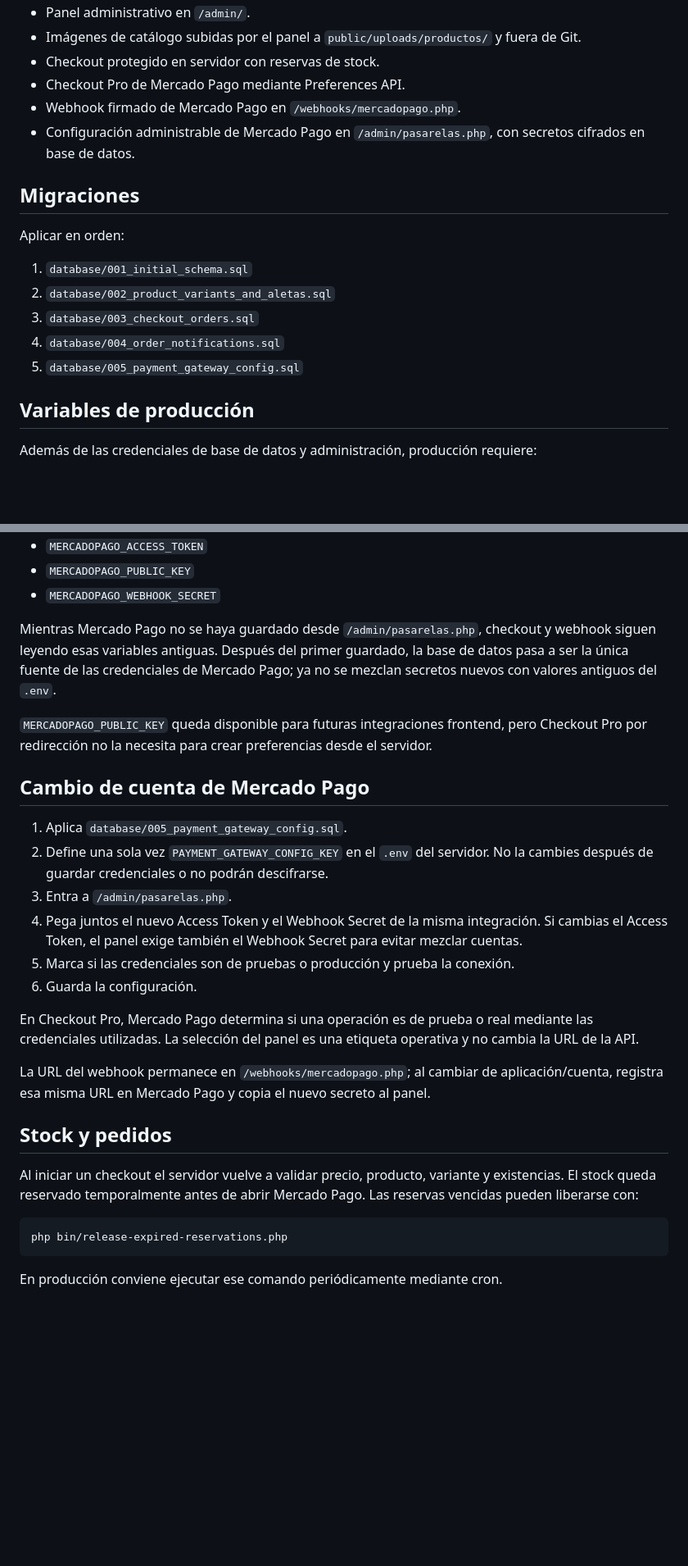
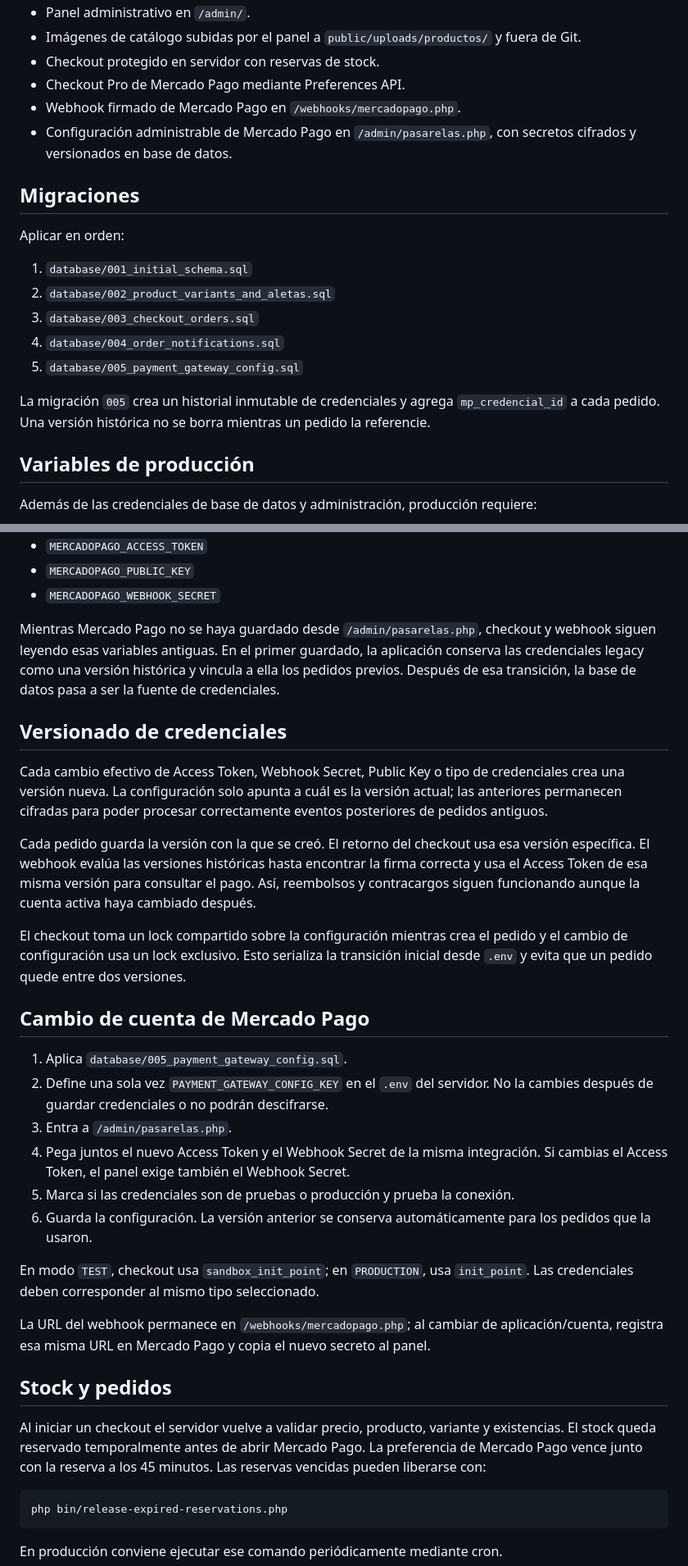
Before and after one commit to manglefurniture/tienda-natacion, a Markdown page: README.md, 2 parts joined by grey strips. Shown at 82% size. Rendered like a GitHub page; blank space fills up the shorter version.

Commit message:
docs: explicar versionado de credenciales

````diff
--- a/README.md
+++ b/README.md
@@ -17,7 +17,7 @@ https://tienda.hnatacion.com
 - Checkout protegido en servidor con reservas de stock.
 - Checkout Pro de Mercado Pago mediante Preferences API.
 - Webhook firmado de Mercado Pago en `/webhooks/mercadopago.php`.
-- Configuración administrable de Mercado Pago en `/admin/pasarelas.php`, con secretos cifrados en base de datos.
+- Configuración administrable de Mercado Pago en `/admin/pasarelas.php`, con secretos cifrados y versionados en base de datos.
 
 ## Migraciones
 
@@ -28,6 +28,8 @@ Aplicar en orden:
 3. `database/003_checkout_orders.sql`
 4. `database/004_order_notifications.sql`
 5. `database/005_payment_gateway_config.sql`
+
+La migración `005` crea un historial inmutable de credenciales y agrega `mp_credencial_id` a cada pedido. Una versión histórica no se borra mientras un pedido la referencie.
 
 ## Variables de producción
 
@@ -43,26 +45,32 @@ Durante la transición siguen siendo compatibles:
 - `MERCADOPAGO_PUBLIC_KEY`
 - `MERCADOPAGO_WEBHOOK_SECRET`
 
-Mientras Mercado Pago no se haya guardado desde `/admin/pasarelas.php`, checkout y webhook siguen leyendo esas variables antiguas. Después del primer guardado, la base de datos pasa a ser la única fuente de las credenciales de Mercado Pago; ya no se mezclan secretos nuevos con valores antiguos del `.env`.
+Mientras Mercado Pago no se haya guardado desde `/admin/pasarelas.php`, checkout y webhook siguen leyendo esas variables antiguas. En el primer guardado, la aplicación conserva las credenciales legacy como una versión histórica y vincula a ella los pedidos previos. Después de esa transición, la base de datos pasa a ser la fuente de credenciales.
 
-`MERCADOPAGO_PUBLIC_KEY` queda disponible para futuras integraciones frontend, pero Checkout Pro por redirección no la necesita para crear preferencias desde el servidor.
+## Versionado de credenciales
+
+Cada cambio efectivo de Access Token, Webhook Secret, Public Key o tipo de credenciales crea una versión nueva. La configuración solo apunta a cuál es la versión actual; las anteriores permanecen cifradas para poder procesar correctamente eventos posteriores de pedidos antiguos.
+
+Cada pedido guarda la versión con la que se creó. El retorno del checkout usa esa versión específica. El webhook evalúa las versiones históricas hasta encontrar la firma correcta y usa el Access Token de esa misma versión para consultar el pago. Así, reembolsos y contracargos siguen funcionando aunque la cuenta activa haya cambiado después.
+
+El checkout toma un lock compartido sobre la configuración mientras crea el pedido y el cambio de configuración usa un lock exclusivo. Esto serializa la transición inicial desde `.env` y evita que un pedido quede entre dos versiones.
 
 ## Cambio de cuenta de Mercado Pago
 
 1. Aplica `database/005_payment_gateway_config.sql`.
 2. Define una sola vez `PAYMENT_GATEWAY_CONFIG_KEY` en el `.env` del servidor. No la cambies después de guardar credenciales o no podrán descifrarse.
 3. Entra a `/admin/pasarelas.php`.
-4. Pega juntos el nuevo Access Token y el Webhook Secret de la misma integración. Si cambias el Access Token, el panel exige también el Webhook Secret para evitar mezclar cuentas.
+4. Pega juntos el nuevo Access Token y el Webhook Secret de la misma integración. Si cambias el Access Token, el panel exige también el Webhook Secret.
 5. Marca si las credenciales son de pruebas o producción y prueba la conexión.
-6. Guarda la configuración.
+6. Guarda la configuración. La versión anterior se conserva automáticamente para los pedidos que la usaron.
 
-En Checkout Pro, Mercado Pago determina si una operación es de prueba o real mediante las credenciales utilizadas. La selección del panel es una etiqueta operativa y no cambia la URL de la API.
+En modo `TEST`, checkout usa `sandbox_init_point`; en `PRODUCTION`, usa `init_point`. Las credenciales deben corresponder al mismo tipo seleccionado.
 
 La URL del webhook permanece en `/webhooks/mercadopago.php`; al cambiar de aplicación/cuenta, registra esa misma URL en Mercado Pago y copia el nuevo secreto al panel.
 
 ## Stock y pedidos
 
-Al iniciar un checkout el servidor vuelve a validar precio, producto, variante y existencias. El stock queda reservado temporalmente antes de abrir Mercado Pago. Las reservas vencidas pueden liberarse con:
+Al iniciar un checkout el servidor vuelve a validar precio, producto, variante y existencias. El stock queda reservado temporalmente antes de abrir Mercado Pago. La preferencia de Mercado Pago vence junto con la reserva a los 45 minutos. Las reservas vencidas pueden liberarse con:
 
 ```bash
 php bin/release-expired-reservations.php
````
